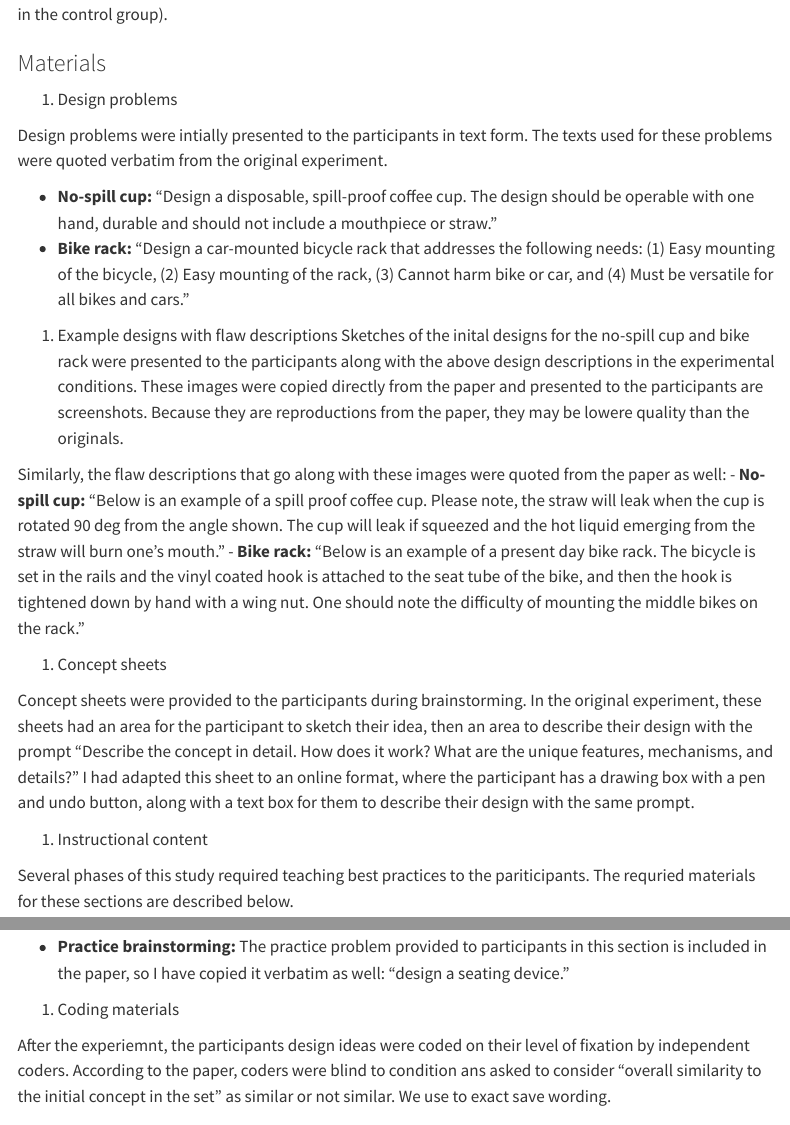
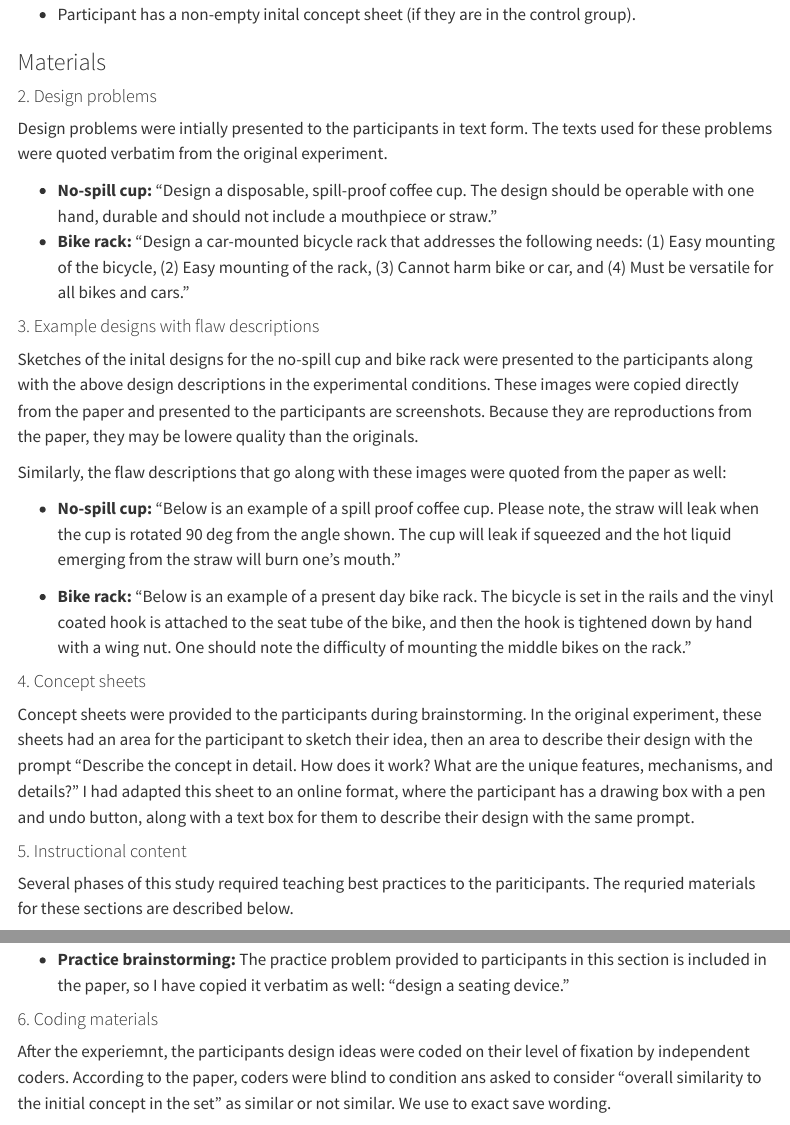
Before and after one commit to psych251/leahy2020, a Quarto document (writeup/replication-report.qmd): the page in a window 1100 px wide, from 2570 px down before the commit and from 2610 px down after it, and a second part further down, joined at a grey line. Rendered offline with R 4.5, knitr and Pandoc in place of Quarto, with nearby package versions; menus at the side of the page are left out.

Commit message:
fix formatting

```diff
--- a/writeup/replication-report.qmd
+++ b/writeup/replication-report.qmd
@@ -376,31 +376,34 @@ Because of resource constraints, I did not follow a power analysis and instead r
 
 I recruited 36 participants who are preselected on Prolific to be students studying engineering. My stopping rule is to collect until 36 participants pass the exclusion
 criteria below:
+
 - Participant has at least one non-empty concept sheet.
 - Participant has at least one non-"illegible or uninterpretable" concept sheet (needs to be maunally checked by me).
 - Participant has a non-empty inital concept sheet (if they are in the control group).
 
 ### Materials
 
-1. Design problems
+#### 2. Design problems
 
 Design problems were intially presented to the participants in text form. The texts used for these problems were quoted verbatim from the original experiment.
 
 - **No-spill cup:** "Design a disposable, spill-proof coffee cup. The design should be operable with one hand, durable and should not include a mouthpiece or straw."
 - **Bike rack:** "Design a car-mounted bicycle rack that addresses the following needs: (1) Easy mounting of the bicycle, (2) Easy mounting of the rack, (3) Cannot harm bike or car, and (4) Must be versatile for all bikes and cars."
 
-1. Example designs with flaw descriptions
+#### 3. Example designs with flaw descriptions
 Sketches of the inital designs for the no-spill cup and bike rack were presented to the participants along with the above design descriptions in the experimental conditions. These images were copied directly from the paper and presented to the participants are screenshots. Because they are reproductions from the paper, they may be lowere quality than the originals.
 
 Similarly, the flaw descriptions that go along with these images were quoted from the paper as well:
+
 - **No-spill cup:** "Below is an example of a spill proof coffee cup. Please note, the straw will leak when the cup is rotated 90 deg from the angle shown. The cup will leak if squeezed and the hot liquid emerging from the straw will burn one's mouth."
+
 - **Bike rack:** "Below is an example of a present day bike rack. The bicycle is set in the rails and the vinyl coated hook is attached to the seat tube of the bike, and then the hook is tightened down by hand with a wing nut. One should note the difficulty of mounting the middle bikes on the rack."
 
-1. Concept sheets
+#### 4. Concept sheets
 
 Concept sheets were provided to the participants during brainstorming. In the original experiment, these sheets had an area for the participant to sketch their idea, then an area to describe their design with the prompt "Describe the concept in detail. How does it work? What are the unique features, mechanisms, and details?" I had adapted this sheet to an online format, where the participant has a drawing box with a pen and undo button, along with a text box for them to describe their design with the same prompt.
 
-1. Instructional content
+#### 5. Instructional content
 
 Several phases of this study required teaching best practices to the pariticipants. The requried materials for these sections are described below.
 
@@ -417,7 +420,7 @@ Several phases of this study required teaching best practices to the pariticipan
 
 - **Practice brainstorming:** The practice problem provided to participants in this section is included in the paper, so I have copied it verbatim as well: "design a seating device."
 
-1. Coding materials
+#### 6. Coding materials
 
 After the experiemnt, the participants design ideas were coded on their level of fixation by independent coders. According to the paper, coders were blind to condition ans asked to consider "overall similarity to the initial concept in the set" as similar or not similar. We use to exact save wording.
 
```
Also changed, not shown: writeup/replication-report.qmd (14 more changed lines).
